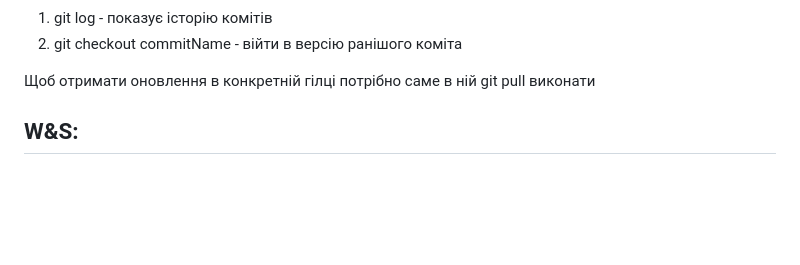
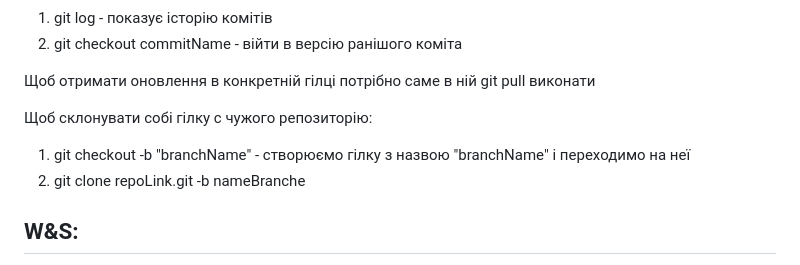
Before and after one commit to mykhailotsynkevych/repo-per-terminal, a Markdown page: README.md, the part around the change. GitHub-like rendering; blank space fills up the shorter version.

Commit message:
+clone only branch from alien repo

```diff
--- a/README.md
+++ b/README.md
@@ -48,6 +48,11 @@ https://github.com/VovaMelnyk/GitTutorial
 Щоб отримати оновлення в конкретній гілці потрібно саме в ній git pull виконати
 
 
+Щоб склонувати собі гілку с чужого репозиторію:
+1. git checkout -b "branchName" - створюємо гілку з назвою "branchName" і переходимо на неї
+2. git clone repoLink.git -b nameBranche
+
+
 
 ## W&S:
 0. mkdir - расшифровывается как "Make directory", что переводится как "создать папку".
```
